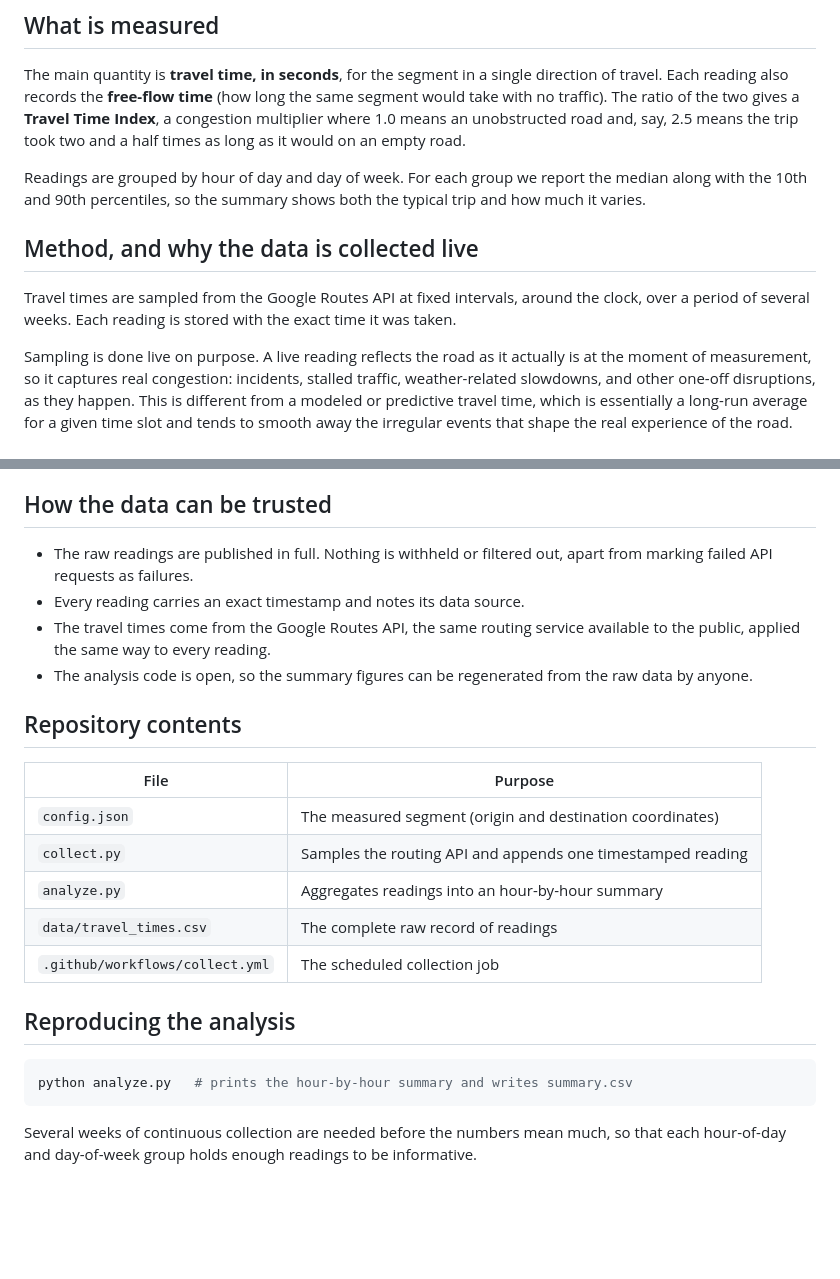
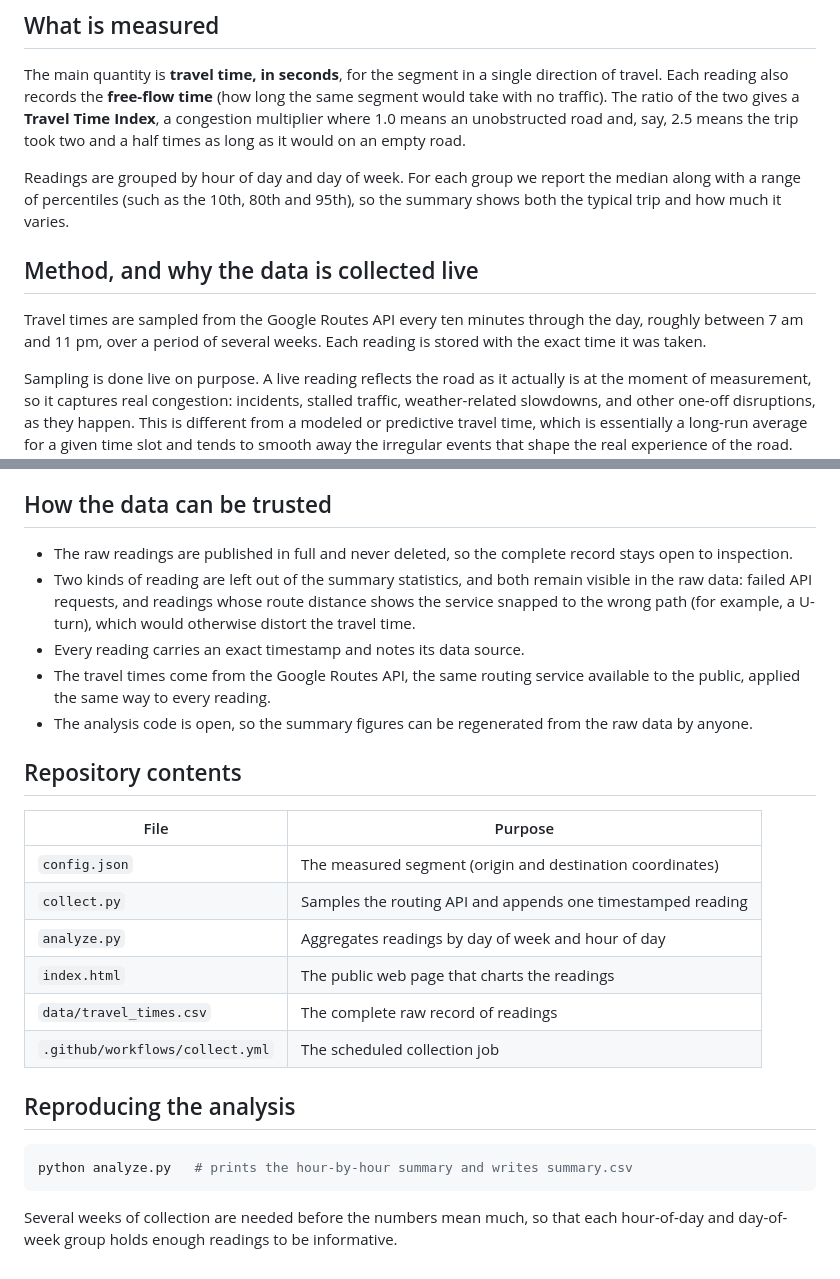
Before and after one commit to jayvaidya/coastal-road-travel-time, a Markdown page: README.md, 2 parts joined by grey strips. GitHub-like rendering; blank space fills up the shorter version.

Commit message:
Update README to match actual behaviour
Fix "around the clock" (it is every 10 min, ~7am-11pm), broaden the percentile
description (p10-p99, not just p10/p90), disclose that failed and wrong-snap
readings are excluded from the stats, add index.html to the contents table, and
drop the "continuous" wording.

Co-Authored-By: Claude Opus 4.8 (1M context) <noreply@anthropic.com>

````diff
--- a/README.md
+++ b/README.md
@@ -20,14 +20,14 @@ road and, say, 2.5 means the trip took two and a half times as long as it would
 on an empty road.
 
 Readings are grouped by hour of day and day of week. For each group we report the
-median along with the 10th and 90th percentiles, so the summary shows both the
-typical trip and how much it varies.
+median along with a range of percentiles (such as the 10th, 80th and 95th), so the
+summary shows both the typical trip and how much it varies.
 
 ## Method, and why the data is collected live
 
-Travel times are sampled from the Google Routes API at fixed intervals, around
-the clock, over a period of several weeks. Each reading is stored with the exact
-time it was taken.
+Travel times are sampled from the Google Routes API every ten minutes through
+the day, roughly between 7 am and 11 pm, over a period of several weeks. Each
+reading is stored with the exact time it was taken.
 
 Sampling is done live on purpose. A live reading reflects the road as it actually
 is at the moment of measurement, so it captures real congestion: incidents,
@@ -53,8 +53,12 @@ be checked:
 
 ## How the data can be trusted
 
-- The raw readings are published in full. Nothing is withheld or filtered out,
-  apart from marking failed API requests as failures.
+- The raw readings are published in full and never deleted, so the complete
+  record stays open to inspection.
+- Two kinds of reading are left out of the summary statistics, and both remain
+  visible in the raw data: failed API requests, and readings whose route distance
+  shows the service snapped to the wrong path (for example, a U-turn), which would
+  otherwise distort the travel time.
 - Every reading carries an exact timestamp and notes its data source.
 - The travel times come from the Google Routes API, the same routing service
   available to the public, applied the same way to every reading.
@@ -67,7 +71,8 @@ be checked:
 |---|---|
 | `config.json` | The measured segment (origin and destination coordinates) |
 | `collect.py` | Samples the routing API and appends one timestamped reading |
-| `analyze.py` | Aggregates readings into an hour-by-hour summary |
+| `analyze.py` | Aggregates readings by day of week and hour of day |
+| `index.html` | The public web page that charts the readings |
 | `data/travel_times.csv` | The complete raw record of readings |
 | `.github/workflows/collect.yml` | The scheduled collection job |
 
@@ -77,6 +82,5 @@ be checked:
 python analyze.py   # prints the hour-by-hour summary and writes summary.csv
 ```
 
-Several weeks of continuous collection are needed before the numbers mean much,
-so that each hour-of-day and day-of-week group holds enough readings to be
-informative.
+Several weeks of collection are needed before the numbers mean much, so that each
+hour-of-day and day-of-week group holds enough readings to be informative.
````
